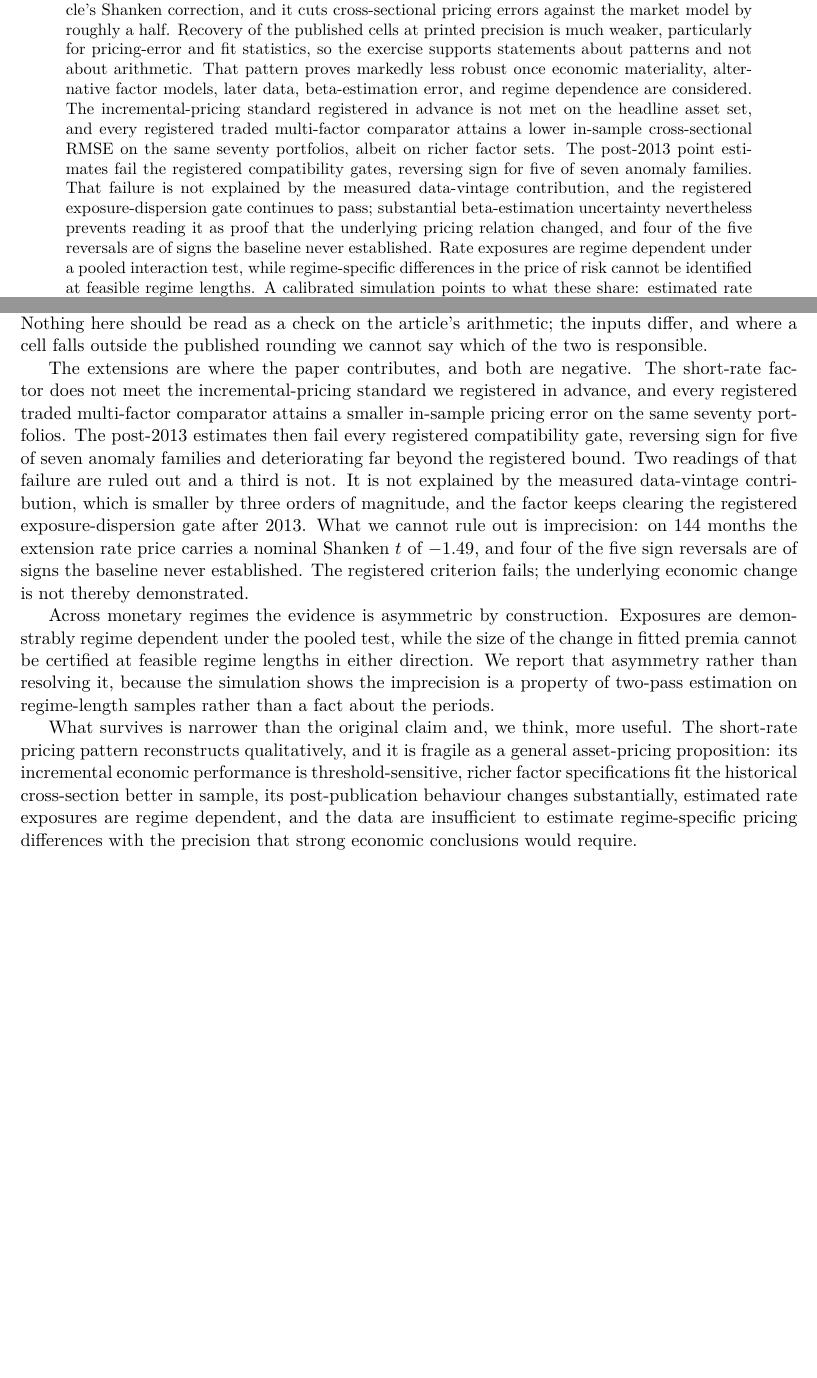
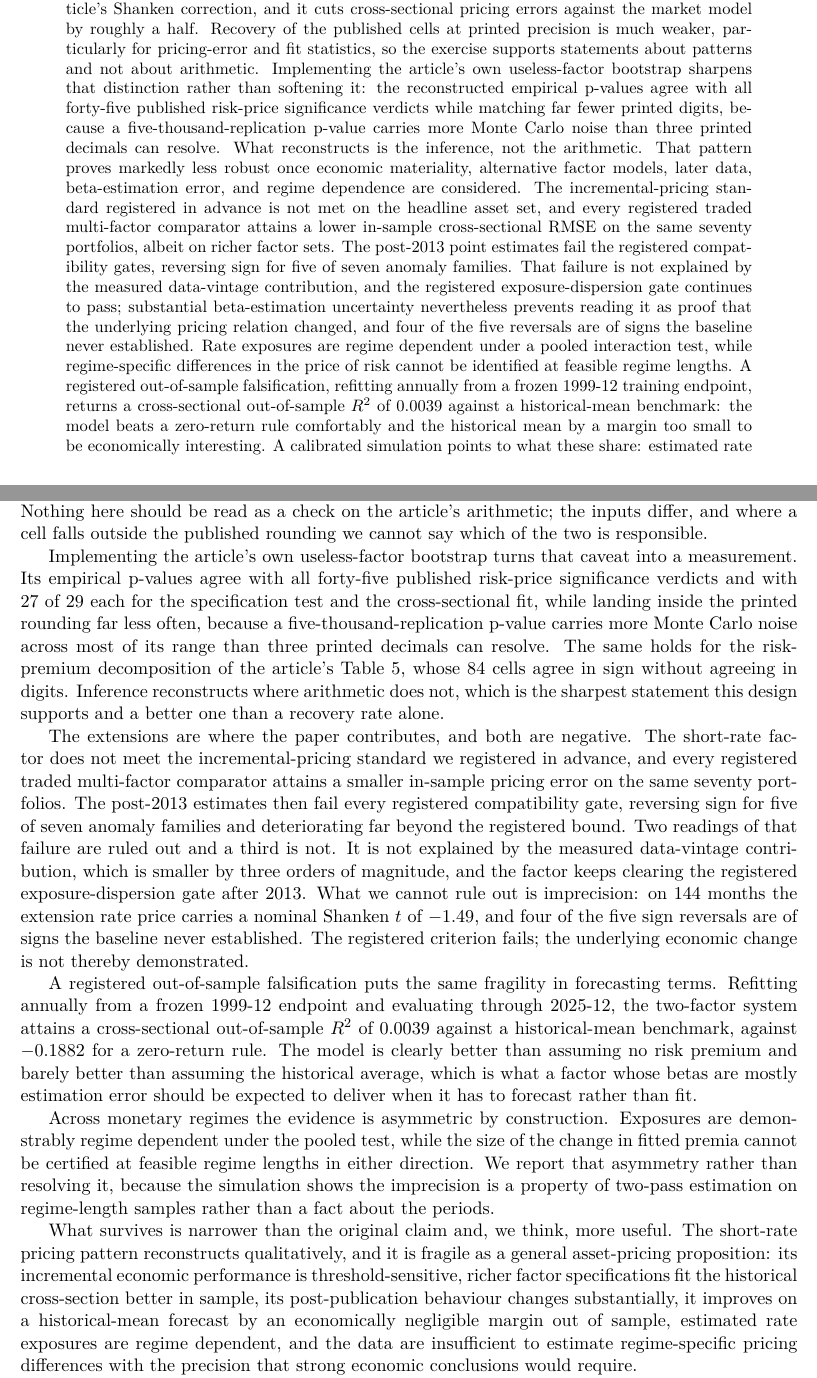
Before and after one commit to DiogoRibeiro7/short-rate-anomaly-regimes, a LaTeX paper (paper/manuscript.tex): two parts of pages 1 and 25 of 29, joined at a grey line, cut so that both start at the same text, the shorter picture padded with empty space. Compiled offline with pdfLaTeX.

Commit message:
Carry the four new results into the abstract and conclusion
Since the third review the paper gained four substantive results and the front
matter mentioned none of them. Neither the abstract nor the conclusion contained
the words bootstrap, out-of-sample, forecast or empirical p-value, so a reader
meeting the paper on page one would learn nothing about 118 newly audited
p-values, a registered falsification, 84 Table 5 cells, or a registry that grew
from 212 compared cells to 296.

The abstract now carries two additions, each placed where it sharpens an existing
claim rather than appended. The bootstrap goes with the sentence about recovery
at printed precision, because it turns "patterns not arithmetic" from a caveat
into a measurement: the empirical p-values agree with all forty-five published
risk-price significance verdicts while matching far fewer printed digits, since a
five-thousand-replication p-value carries more Monte Carlo noise than three
printed decimals resolve. The out-of-sample result goes with the robustness
sequence, before the simulation that explains what those failures share.

The conclusion gains the same two, plus Table 5's sign agreement alongside the
bootstrap, since both make the same point: inference reconstructs where
arithmetic does not. The closing list of what makes the pattern fragile now
includes the forecasting result, which belongs there and was missing.

No estimate, classification or gate outcome changes. 718 passed, 29 skipped,
96.09 percent coverage; manuscript at 29 pages with no undefined references.

```diff
--- a/paper/manuscript.tex
+++ b/paper/manuscript.tex
@@ -50,7 +50,12 @@ nominally significant under the article's Shanken correction, and it cuts cross-
 errors against the market model by roughly a half. Recovery of the published
 cells at printed precision is much weaker, particularly for pricing-error and fit
 statistics, so the exercise supports statements about patterns and not about
-arithmetic.
+arithmetic. Implementing the article's own useless-factor bootstrap sharpens that
+distinction rather than softening it: the reconstructed empirical p-values agree
+with all forty-five published risk-price significance verdicts while matching far % artifact: artifacts/audit/published_target_audit.csv
+fewer printed digits, because a five-thousand-replication p-value carries more % artifact: artifacts/diagnostics/useless_factor_bootstrap.json
+Monte Carlo noise than three printed decimals can resolve. What reconstructs is
+the inference, not the arithmetic.
 That pattern proves markedly less robust once economic materiality, alternative
 factor models, later data, beta-estimation error, and regime dependence are
 considered. The incremental-pricing standard registered in advance is not met on
@@ -65,6 +70,11 @@ underlying pricing relation changed, and four of the five reversals are of signs
 the baseline never established. Rate exposures are
 regime dependent under a pooled interaction test, while regime-specific
 differences in the price of risk cannot be identified at feasible regime lengths.
+A registered out-of-sample falsification, refitting annually from a frozen
+1999-12 training endpoint, returns a cross-sectional out-of-sample $R^2$ of % artifact: artifacts/tables/out_of_sample/forecast_metrics.csv
+0.0039 against a historical-mean benchmark: the model beats a zero-return rule % artifact: artifacts/tables/out_of_sample/forecast_metrics.csv
+comfortably and the historical mean by a margin too small to be economically
+interesting.
 A calibrated simulation points to what these share: estimated rate betas have a
 reliability ratio of 0.386 even in the full sample, so most of their % artifact: artifacts/diagnostics/regime_eligibility_power.json
 cross-sectional dispersion is estimation error, and the nominal Shanken interval
@@ -1343,6 +1353,17 @@ full. Nothing here should be read as a check on the article's arithmetic; the
 inputs differ, and where a cell falls outside the published rounding we cannot
 say which of the two is responsible.
 
+Implementing the article's own useless-factor bootstrap turns that caveat into a
+measurement. Its empirical p-values agree with all forty-five published % artifact: artifacts/audit/published_target_audit.csv
+risk-price significance verdicts and with 27 of 29 each for the specification % artifact: artifacts/audit/published_target_audit.csv
+test and the cross-sectional fit, while landing inside the printed rounding far % artifact: artifacts/audit/published_target_audit.csv
+less often, because a five-thousand-replication p-value carries more Monte Carlo % artifact: artifacts/diagnostics/useless_factor_bootstrap.json
+noise across most of its range than three printed decimals can resolve. The same
+holds for the risk-premium decomposition of the article's Table 5, whose 84 cells % artifact: artifacts/audit/published_target_audit.csv
+agree in sign without agreeing in digits. Inference reconstructs where arithmetic % artifact: artifacts/audit/published_target_audit.csv
+does not, which is the sharpest statement this design supports and a better one
+than a recovery rate alone.
+
 The extensions are where the paper contributes, and both are negative. The
 short-rate factor does not meet the incremental-pricing standard we registered in
 advance, and every registered traded multi-factor comparator attains a smaller
@@ -1357,6 +1378,15 @@ rate price carries a nominal Shanken $t$ of $-1.49$, and four of the five sign r
 are of signs the baseline never established. The registered criterion fails; the
 underlying economic change is not thereby demonstrated.
 
+A registered out-of-sample falsification puts the same fragility in forecasting
+terms. Refitting annually from a frozen 1999-12 endpoint and evaluating through % artifact: artifacts/tables/out_of_sample/design.json
+2025-12, the two-factor system attains a cross-sectional out-of-sample $R^2$ of % artifact: artifacts/tables/out_of_sample/forecast_metrics.csv
+0.0039 against a historical-mean benchmark, against $-0.1882$ for a zero-return % artifact: artifacts/tables/out_of_sample/forecast_metrics.csv
+rule. The model is clearly better than assuming no risk premium and barely better
+than assuming the historical average, which is what a factor whose betas are
+mostly estimation error should be expected to deliver when it has to forecast
+rather than fit.
+
 Across monetary regimes the evidence is asymmetric by construction. Exposures are
 demonstrably regime dependent under the pooled test, while the size of the change
 in fitted premia cannot be certified at feasible regime lengths in either
@@ -1369,9 +1399,10 @@ The short-rate pricing pattern reconstructs qualitatively, and it is fragile as
 a general asset-pricing proposition: its incremental economic performance is
 threshold-sensitive, richer factor specifications fit the historical
 cross-section better in sample, its post-publication behaviour changes
-substantially, estimated rate exposures are regime dependent, and the data are
-insufficient to estimate regime-specific pricing differences with the precision
-that strong economic conclusions would require.
+substantially, it improves on a historical-mean forecast by an economically
+negligible margin out of sample, estimated rate exposures are regime dependent,
+and the data are insufficient to estimate regime-specific pricing differences
+with the precision that strong economic conclusions would require.
 
 We stop short of three stronger claims that the evidence does not carry. We do
 not say the factor ceased to be priced, because the post-2013 window is too % artifact: configs/extensions.yaml
```
Also changed, not shown: paper/manuscript.pdf, 3 other files.
